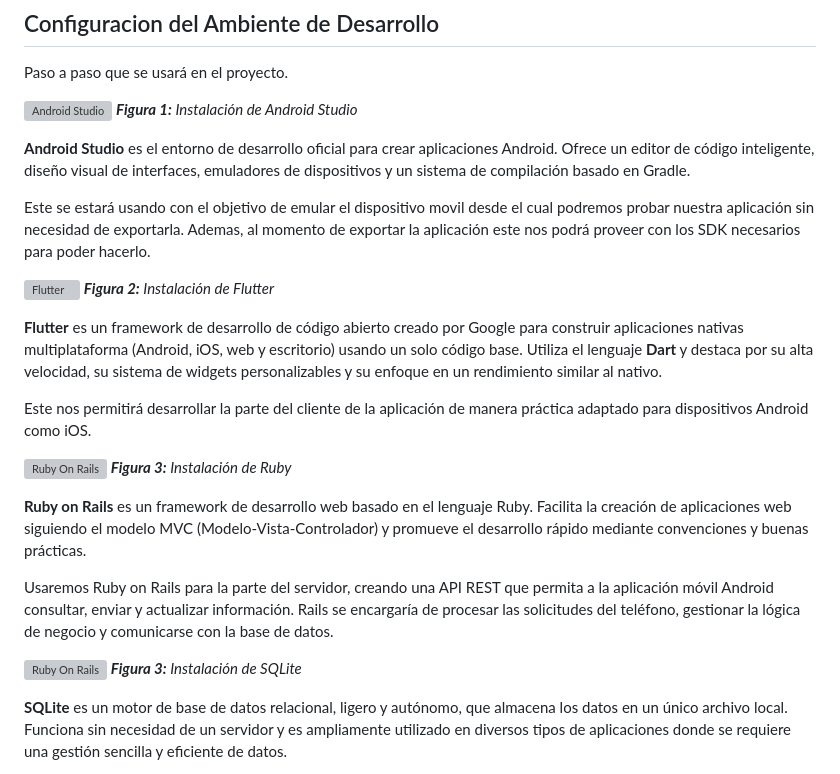
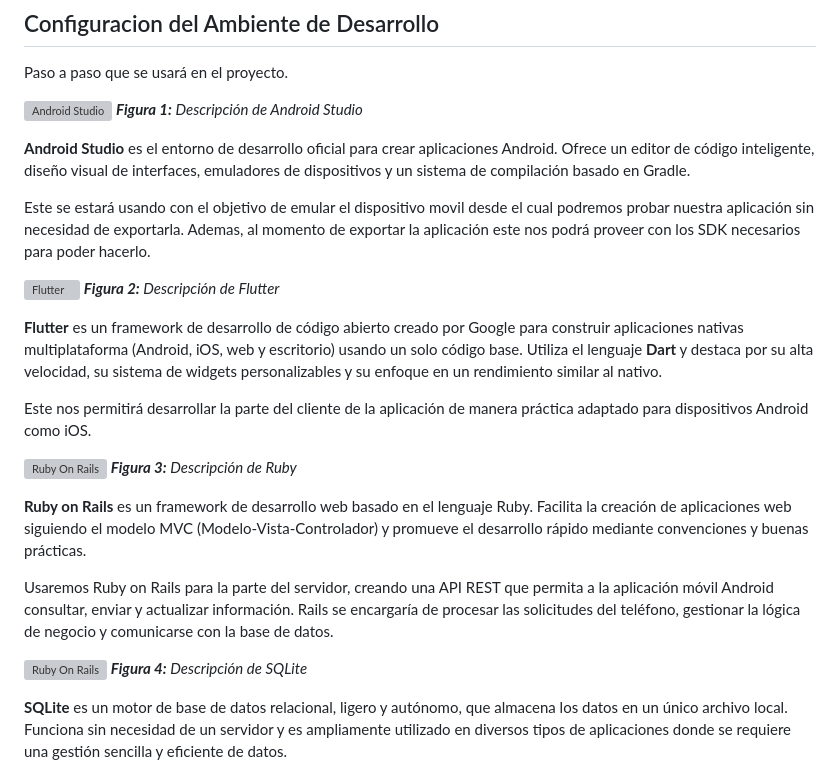
Before and after one commit to Sideron/programovilfront, a Markdown page: README.md, the part around the change. Rendered like a GitHub page; grey boxes are pictures that could not be loaded.

```diff
--- a/README.md
+++ b/README.md
@@ -18,28 +18,28 @@ Al finalizar la evaluación, el aplicativo permitirá al usuario dejar un coment
 Paso a paso que se usará en el proyecto.
 
 ![Android Studio](https://storage.googleapis.com/gweb-developer-goog-blog-assets/images/Android-Studio-banner_1.original.png)
-_<b>Figura 1:</b> Instalación de Android Studio_
+_<b>Figura 1:</b> Descripción de Android Studio_
 
 <b>Android Studio</b> es el entorno de desarrollo oficial para crear aplicaciones Android. Ofrece un editor de código inteligente, diseño visual de interfaces, emuladores de dispositivos y un sistema de compilación basado en Gradle.
 
 Este se estará usando con el objetivo de emular el dispositivo movil desde el cual podremos probar nuestra aplicación sin necesidad de exportarla. Ademas, al momento de exportar la aplicación este nos podrá proveer con los SDK necesarios para poder hacerlo.
 
 ![Flutter](https://css-tricks.com/wp-content/uploads/2022/08/flutter-clouds.jpg)
-_<b>Figura 2:</b> Instalación de Flutter_
+_<b>Figura 2:</b> Descripción de Flutter_
 
 <b>Flutter</b> es un framework de desarrollo de código abierto creado por Google para construir aplicaciones nativas multiplataforma (Android, iOS, web y escritorio) usando un solo código base. Utiliza el lenguaje <b>Dart</b> y destaca por su alta velocidad, su sistema de widgets personalizables y su enfoque en un rendimiento similar al nativo.
 
 Este nos permitirá desarrollar la parte del cliente de la aplicación de manera práctica adaptado para dispositivos Android como iOS.
 
 ![Ruby On Rails](https://miro.medium.com/v2/resize:fit:1000/1*lEXUSkEm6M6kIHmKP9HtWg.png)
-_<b>Figura 3:</b> Instalación de Ruby_
+_<b>Figura 3:</b> Descripción de Ruby_
 
 <b>Ruby on Rails</b> es un framework de desarrollo web basado en el lenguaje Ruby. Facilita la creación de aplicaciones web siguiendo el modelo MVC (Modelo-Vista-Controlador) y promueve el desarrollo rápido mediante convenciones y buenas prácticas.
 
 Usaremos Ruby on Rails para la parte del servidor, creando una API REST que permita a la aplicación móvil Android consultar, enviar y actualizar información. Rails se encargaría de procesar las solicitudes del teléfono, gestionar la lógica de negocio y comunicarse con la base de datos.
 
 ![Ruby On Rails](https://miro.medium.com/v2/resize:fit:1200/1*fMPUMki182HzyVZvo_awDw.png)
-_<b>Figura 3:</b> Instalación de SQLite_
+_<b>Figura 4:</b> Descripción de SQLite_
 
 <b>SQLite</b> es un motor de base de datos relacional, ligero y autónomo, que almacena los datos en un único archivo local. Funciona sin necesidad de un servidor y es ampliamente utilizado en diversos tipos de aplicaciones donde se requiere una gestión sencilla y eficiente de datos.
 
```
